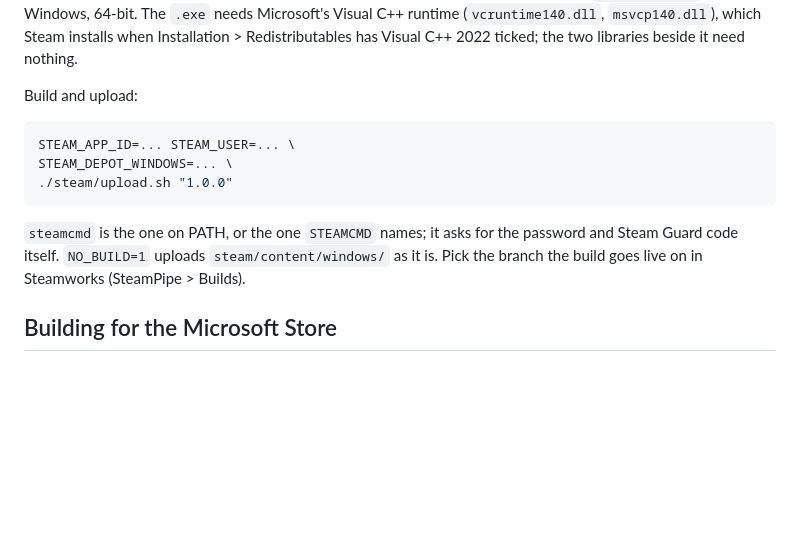
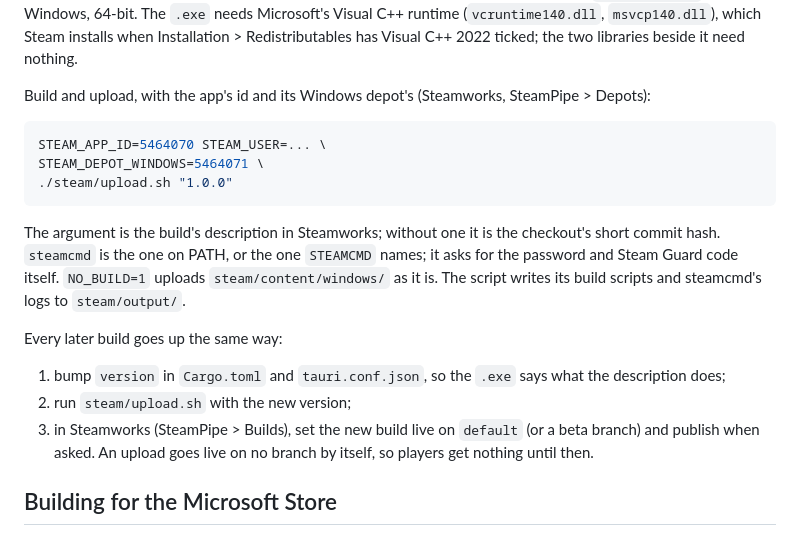
Before and after one commit to oeee-cafe/desktop, a Markdown page: README.md, the part around the change. GitHub-like rendering; blank space fills up the shorter version.

Commit message:
Say how to upload each later Steam build
Co-Authored-By: Claude Opus 5.5 <noreply@anthropic.com>

````diff
--- a/README.md
+++ b/README.md
@@ -263,18 +263,29 @@ in Steamworks (Installation > General) to `oeee-cafe.exe`, for Windows,
 `msvcp140.dll`), which Steam installs when Installation > Redistributables
 has Visual C++ 2022 ticked; the two libraries beside it need nothing.
 
-Build and upload:
+Build and upload, with the app's id and its Windows depot's (Steamworks,
+SteamPipe > Depots):
 
 ```bash
-STEAM_APP_ID=... STEAM_USER=... \
-STEAM_DEPOT_WINDOWS=... \
+STEAM_APP_ID=5464070 STEAM_USER=... \
+STEAM_DEPOT_WINDOWS=5464071 \
 ./steam/upload.sh "1.0.0"
 ```
 
-`steamcmd` is the one on PATH, or the one `STEAMCMD` names; it asks for the
-password and Steam Guard code itself. `NO_BUILD=1` uploads
-`steam/content/windows/` as it is. Pick the branch
-the build goes live on in Steamworks (SteamPipe > Builds).
+The argument is the build's description in Steamworks; without one it is
+the checkout's short commit hash. `steamcmd` is the one on PATH, or the one
+`STEAMCMD` names; it asks for the password and Steam Guard code itself.
+`NO_BUILD=1` uploads `steam/content/windows/` as it is. The script writes
+its build scripts and steamcmd's logs to `steam/output/`.
+
+Every later build goes up the same way:
+
+1. bump `version` in `Cargo.toml` and `tauri.conf.json`, so the `.exe`
+   says what the description does;
+2. run `steam/upload.sh` with the new version;
+3. in Steamworks (SteamPipe > Builds), set the new build live on `default`
+   (or a beta branch) and publish when asked. An upload goes live on no
+   branch by itself, so players get nothing until then.
 
 ## Building for the Microsoft Store
 
````
